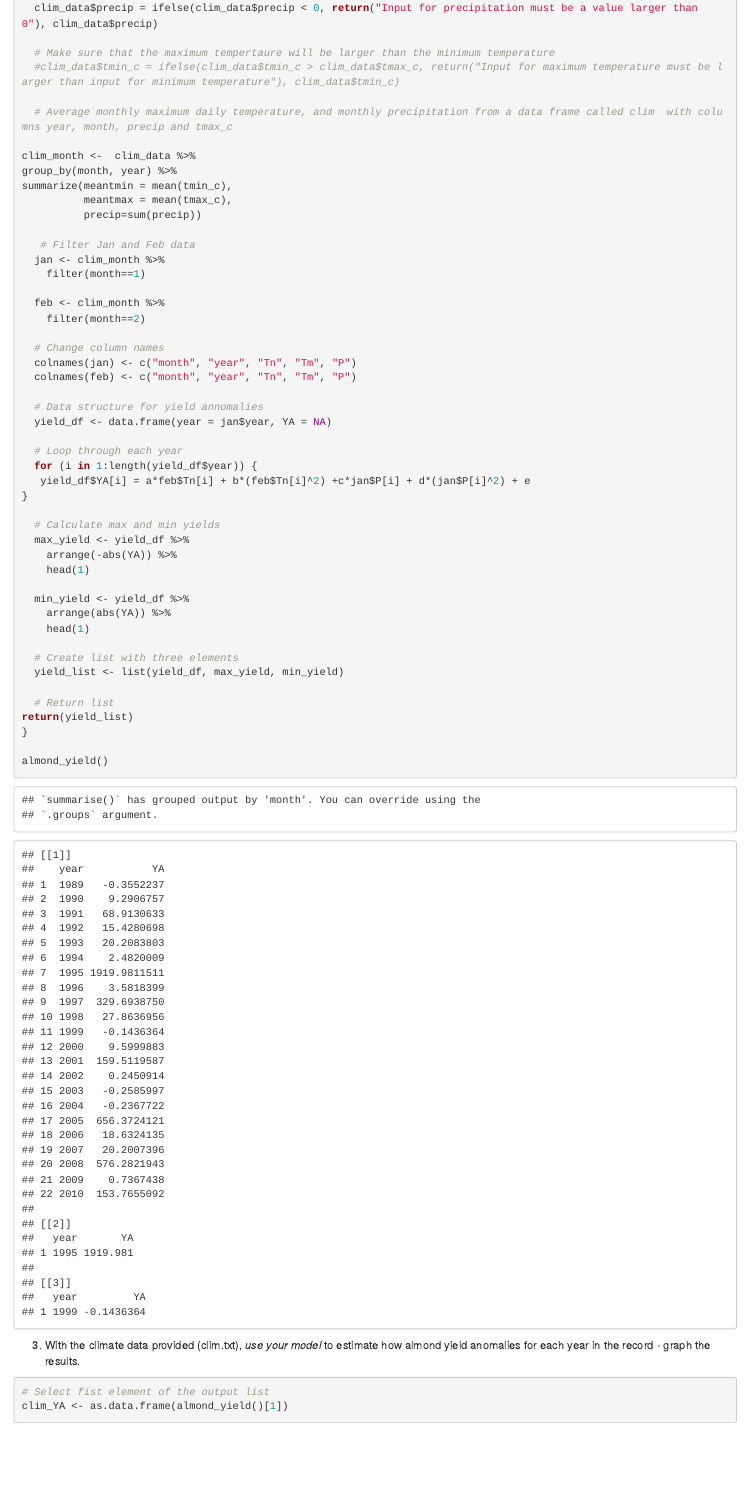
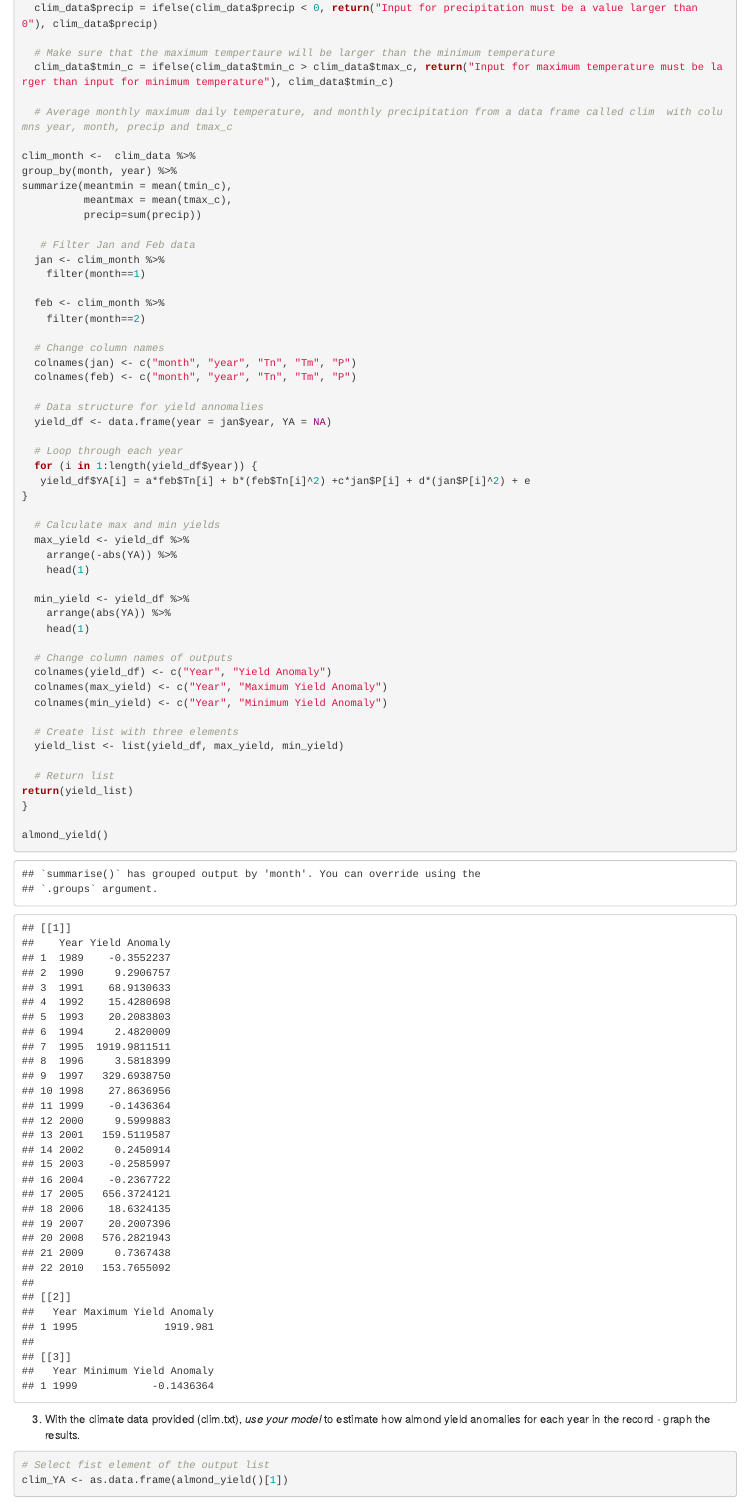
Before and after one commit to tcobian/ESM_232_Assignment-2, an R Markdown document (Assignment#2.Rmd): the page in a window 1100 px wide, from 750 px down. Rendered offline with R 4.5, knitr and Pandoc, with nearby package versions; code that draws random numbers runs with fixed seeds of ours; some code elsewhere in the file could not run offline.

Commit message:
Changed col names of function outputs

```diff
--- a/Assignment#2.Rmd
+++ b/Assignment#2.Rmd
@@ -49,7 +49,7 @@ almond_yield <- function( clim_data = clim,
   clim_data$precip = ifelse(clim_data$precip < 0, return("Input for precipitation must be a value larger than 0"), clim_data$precip)
 
   # Make sure that the maximum tempertaure will be larger than the minimum temperature
-  #clim_data$tmin_c = ifelse(clim_data$tmin_c > clim_data$tmax_c, return("Input for maximum temperature must be larger than input for minimum temperature"), clim_data$tmin_c)
+  clim_data$tmin_c = ifelse(clim_data$tmin_c > clim_data$tmax_c, return("Input for maximum temperature must be larger than input for minimum temperature"), clim_data$tmin_c)
 
   # Average monthly maximum daily temperature, and monthly precipitation from a data frame called clim  with columns year, month, precip and tmax_c
 
@@ -86,6 +86,11 @@ summarize(meantmin = mean(tmin_c),
   min_yield <- yield_df %>%
     arrange(abs(YA)) %>%
     head(1)
+
+  # Change column names of outputs
+  colnames(yield_df) <- c("Year", "Yield Anomaly")
+  colnames(max_yield) <- c("Year", "Maximum Yield Anomaly")
+  colnames(min_yield) <- c("Year", "Minimum Yield Anomaly")
 
   # Create list with three elements
   yield_list <- list(yield_df, max_yield, min_yield)
```
